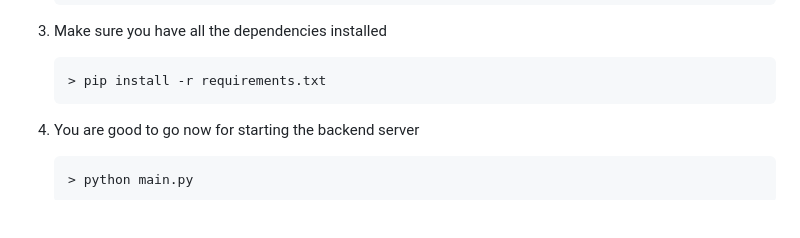
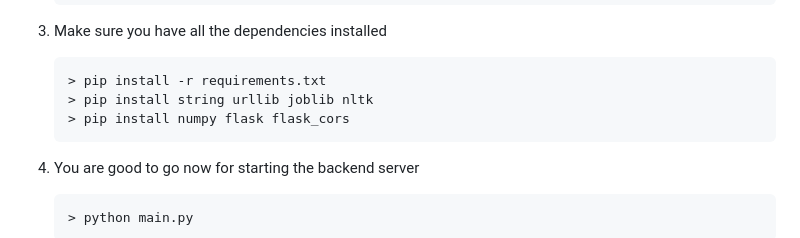
Before and after one commit to VectorNd/FakeNewsDetection, a Markdown page: README.md, the part around the change. Drawn GitHub-style; blank space fills up the shorter version.

````diff
--- a/README.md
+++ b/README.md
@@ -41,6 +41,8 @@ Here are some key features of the Website :
 5. Make sure you have all the dependencies installed
    ```
    > pip install -r requirements.txt
+   > pip install string urllib joblib nltk
+   > pip install numpy flask flask_cors
    ```
 
 6. You are good to go now for starting the backend server
````
